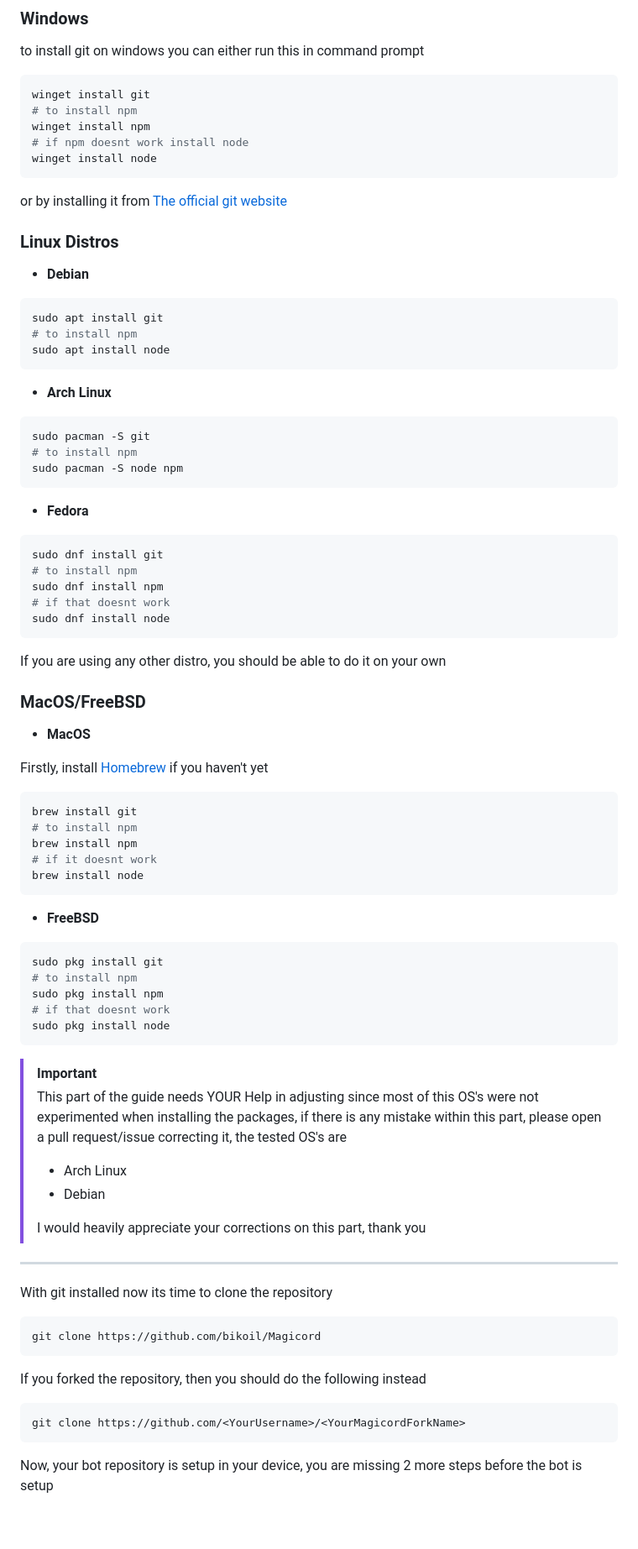
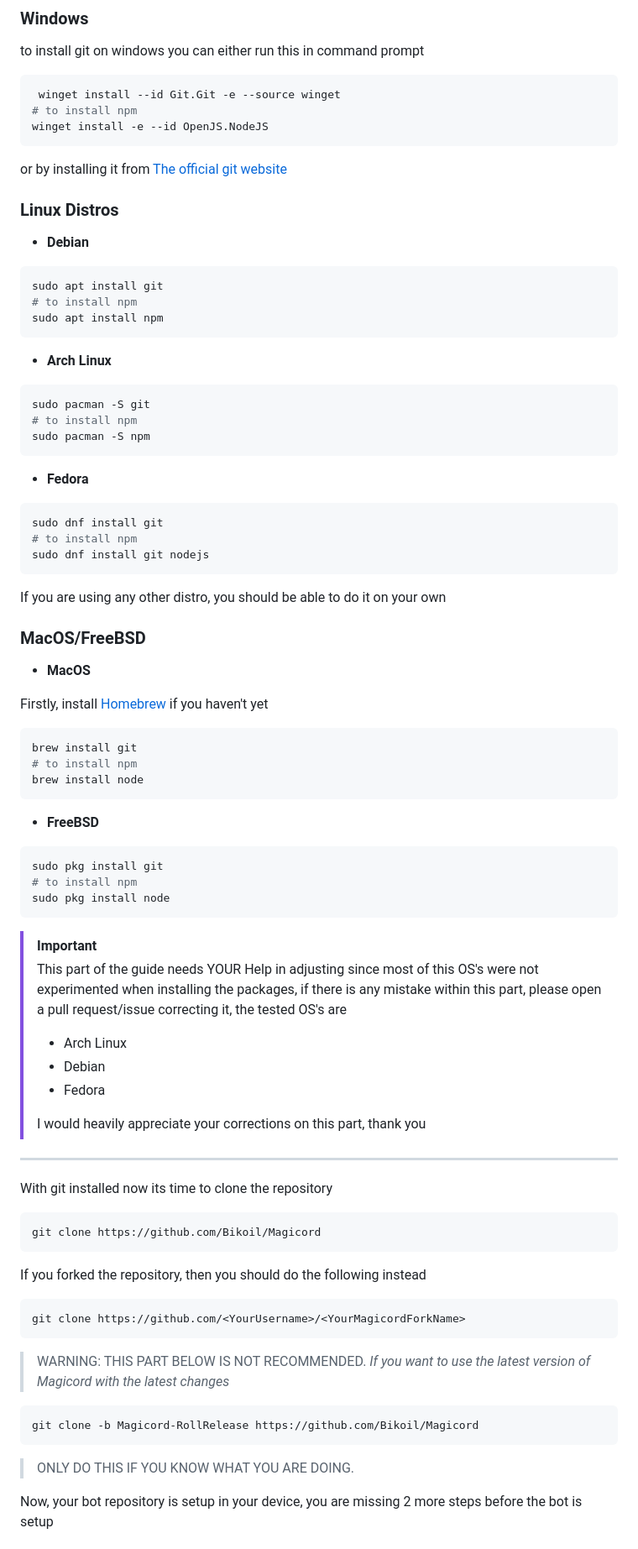
Before and after one commit to Bikoil/Magicord, a Markdown page: README.md, the part around the change printed below. Shown: that part at 84% size. Rendered like a GitHub page; blank space fills up the shorter version.

````diff
--- a/README.md
+++ b/README.md
@@ -65,11 +65,9 @@ Another thing you will have to install is npm (Node Package Manager) for JS, or
 to install git on windows you can either run this in command prompt
 
 ```bash
-winget install git
+ winget install --id Git.Git -e --source winget
 # to install npm
-winget install npm
-# if npm doesnt work install node
-winget install node
+winget install -e --id OpenJS.NodeJS
 ```
 
 or by installing it from [The official git website](https://git-scm.com/)
@@ -80,21 +78,19 @@ or by installing it from [The official git website](https://git-scm.com/)
 ```bash
 sudo apt install git
 # to install npm
-sudo apt install node
+sudo apt install npm
 ```
 - **Arch Linux**
 ```bash
 sudo pacman -S git
 # to install npm
-sudo pacman -S node npm
+sudo pacman -S npm
 ```
 - **Fedora**
 ```bash
 sudo dnf install git
 # to install npm
-sudo dnf install npm
-# if that doesnt work
-sudo dnf install node
+sudo dnf install git nodejs
 ```
 
 If you are using any other distro, you should be able to do it on your own
@@ -107,8 +103,6 @@ Firstly, install [Homebrew](https://brew.sh/) if you haven't yet
 ```bash
 brew install git
 # to install npm
-brew install npm
-# if it doesnt work
 brew install node
 ```
 
@@ -116,14 +110,13 @@ brew install node
 ```bash
 sudo pkg install git
 # to install npm
-sudo pkg install npm
-# if that doesnt work
 sudo pkg install node
 ```
 > [!IMPORTANT]
 > This part of the guide needs YOUR Help in adjusting since most of this OS's were not experimented when installing the packages, if there is any mistake within this part, please open a pull request/issue correcting it, the tested OS's are
 > - Arch Linux
 > - Debian
+> - Fedora
 >
 >
 > I would heavily appreciate your corrections on this part, thank you
@@ -134,7 +127,7 @@ sudo pkg install node
 With git installed now its time to clone the repository
 
 ```bash
-git clone https://github.com/bikoil/Magicord
+git clone https://github.com/Bikoil/Magicord
 ```
 
 If you forked the repository, then you should do the following instead
@@ -142,6 +135,14 @@ If you forked the repository, then you should do the following instead
 ```bash
 git clone https://github.com/<YourUsername>/<YourMagicordForkName>
 ```
+> WARNING: THIS PART BELOW IS NOT RECOMMENDED.
+_If you want to use the latest version of Magicord with the latest changes_
+
+```bash
+git clone -b Magicord-RollRelease https://github.com/Bikoil/Magicord
+```
+> ONLY DO THIS IF YOU KNOW WHAT YOU ARE DOING.
+
 
 Now, your bot repository is setup in your device, you are missing 2 more steps before the bot is setup
 
````
Also changed, not shown: other parts of README.md (+56 -0 lines).
